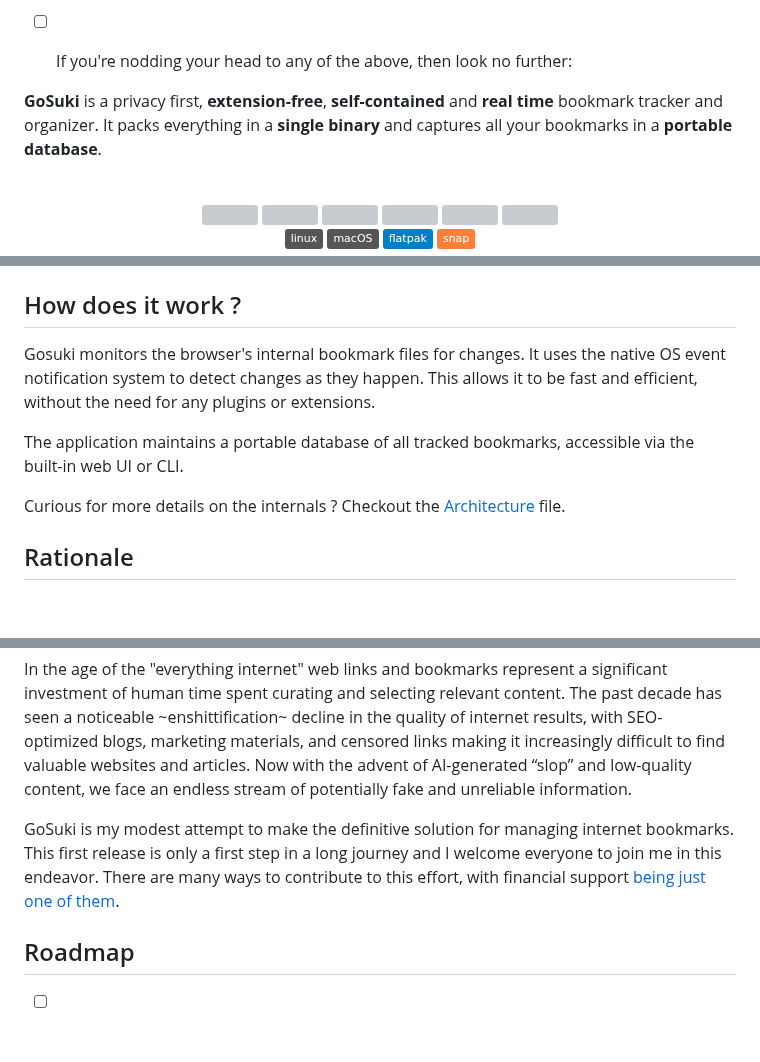
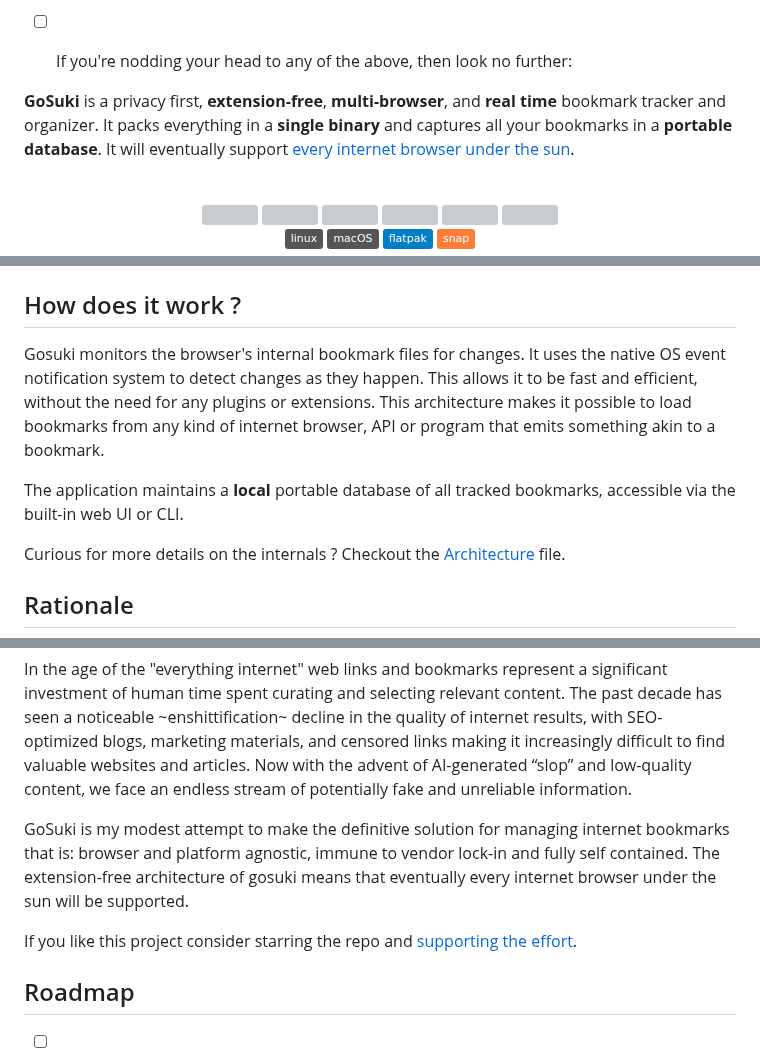
Before and after one commit to neuroradiology/gosuki, a Markdown page: README.md, 3 parts joined by grey strips. GitHub-like rendering; badges without logos; blank space fills up the shorter version; grey boxes are pictures that could not be loaded.

Commit message:
chore: readme

```diff
--- a/README.md
+++ b/README.md
@@ -31,7 +31,7 @@
 
 - [ ] If you're nodding your head to any of the above, then look no further:
 
-**GoSuki** is a privacy first, **extension-free**, **self-contained** and **real time** bookmark tracker and organizer. It packs everything in a **single binary** and captures all your bookmarks in a **portable database**.
+**GoSuki** is a privacy first, **extension-free**, **multi-browser**, and **real time** bookmark tracker and organizer. It packs everything in a **single binary** and captures all your bookmarks in a **portable database**. It will eventually support [every internet browser under the sun](#how-does-it-work-).
 <br>
 <br>
 
@@ -151,9 +151,9 @@ gosuki --debug=3
 
 ## How does it work ?
 
-Gosuki monitors the browser's internal bookmark files for changes. It uses the native OS event notification system to detect changes as they happen. This allows it to be fast and efficient, without the need for any plugins or extensions.
+Gosuki monitors the browser's internal bookmark files for changes. It uses the native OS event notification system to detect changes as they happen. This allows it to be fast and efficient, without the need for any plugins or extensions. This architecture makes it possible to load bookmarks from any kind of internet browser, API or program that emits something akin to a bookmark.
 
-The application maintains a portable database of all tracked bookmarks, accessible via the built-in web UI or CLI.
+The application maintains a **local** portable database of all tracked bookmarks, accessible via the built-in web UI or CLI.
 
 Curious for more details on the internals ? Checkout the [Architecture](docs/internal/architecture.md) file.
 
@@ -163,7 +163,9 @@ I spent years working on and off on this project. My goal was to create a bookma
 
 In the age of the "everything internet" web links and bookmarks represent a significant investment of human time spent curating and selecting relevant content. The past decade has seen a noticeable ~enshittification~ decline in the quality of internet results, with SEO-optimized blogs, marketing materials, and censored links making it increasingly difficult to find valuable websites and articles. Now with the advent of AI-generated “slop” and low-quality content, we face an  endless stream of potentially  fake and unreliable information.
 
-GoSuki is my modest attempt to make the definitive solution for managing internet bookmarks. This first release is only a first step in a long journey and I welcome everyone to join me in this endeavor. There are many ways to contribute to this effort, with financial support [being just one of them](#support).
+GoSuki is my modest attempt to make the definitive solution for managing internet bookmarks that is: browser and platform agnostic, immune to vendor lock-in and fully self contained. The extension-free architecture of gosuki means that eventually every internet browser under the sun will be supported.
+
+If you like this project consider starring the repo and [supporting the effort](#support).
 
 
 ## Roadmap
```
Also changed, not shown: other parts of README.md (+1 -1 lines).
